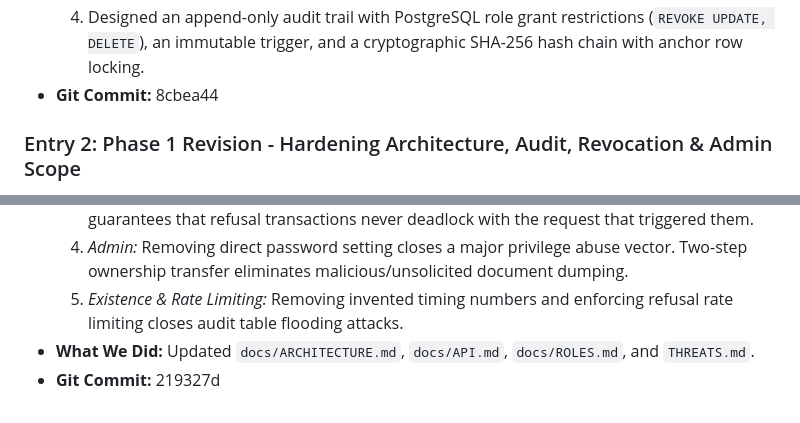
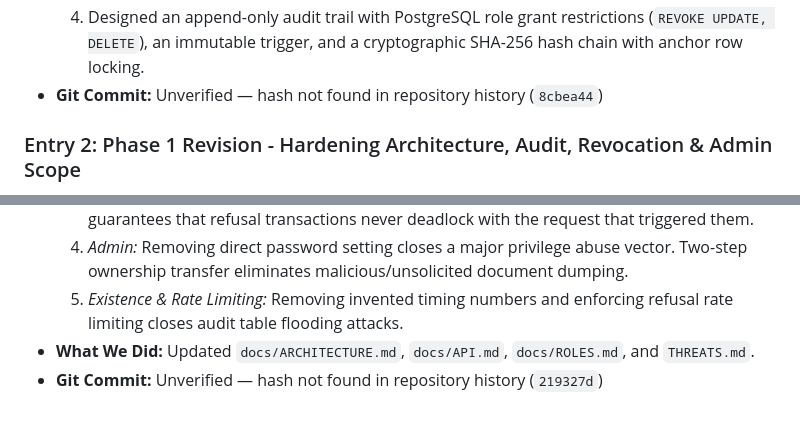
Before and after one commit to Goru-Mahalakshmi/TrustVault, a Markdown page: PROMPTS.md, 2 parts joined by grey strips. Rendered like a GitHub page.

Commit message:
Document verified TrustVault engineering decisions

```diff
--- a/PROMPTS.md
+++ b/PROMPTS.md
@@ -22,7 +22,7 @@ This log tracks prompts, tool suggestions, critical evaluations, deviations, and
   2. Implemented **flat per-document grants** with zero inheritance. Folders/categories are strictly metadata labels for search filtering.
   3. Enforced **existence concealment**: `authorize()` returns an identical `404 Not Found` for nonexistent documents and ungranted documents.
   4. Designed an append-only audit trail with PostgreSQL role grant restrictions (`REVOKE UPDATE, DELETE`), an immutable trigger, and a cryptographic SHA-256 hash chain with anchor row locking.
-- **Git Commit:** 8cbea44
+- **Git Commit:** Unverified — hash not found in repository history (`8cbea44`)
 
 ### Entry 2: Phase 1 Revision - Hardening Architecture, Audit, Revocation & Admin Scope
 - **Date:** 2026-10-18
@@ -34,4 +34,4 @@ This log tracks prompts, tool suggestions, critical evaluations, deviations, and
   4. *Admin:* Removing direct password setting closes a major privilege abuse vector. Two-step ownership transfer eliminates malicious/unsolicited document dumping.
   5. *Existence & Rate Limiting:* Removing invented timing numbers and enforcing refusal rate limiting closes audit table flooding attacks.
 - **What We Did:** Updated `docs/ARCHITECTURE.md`, `docs/API.md`, `docs/ROLES.md`, and `THREATS.md`.
-- **Git Commit:** 219327d
+- **Git Commit:** Unverified — hash not found in repository history (`219327d`)
```
